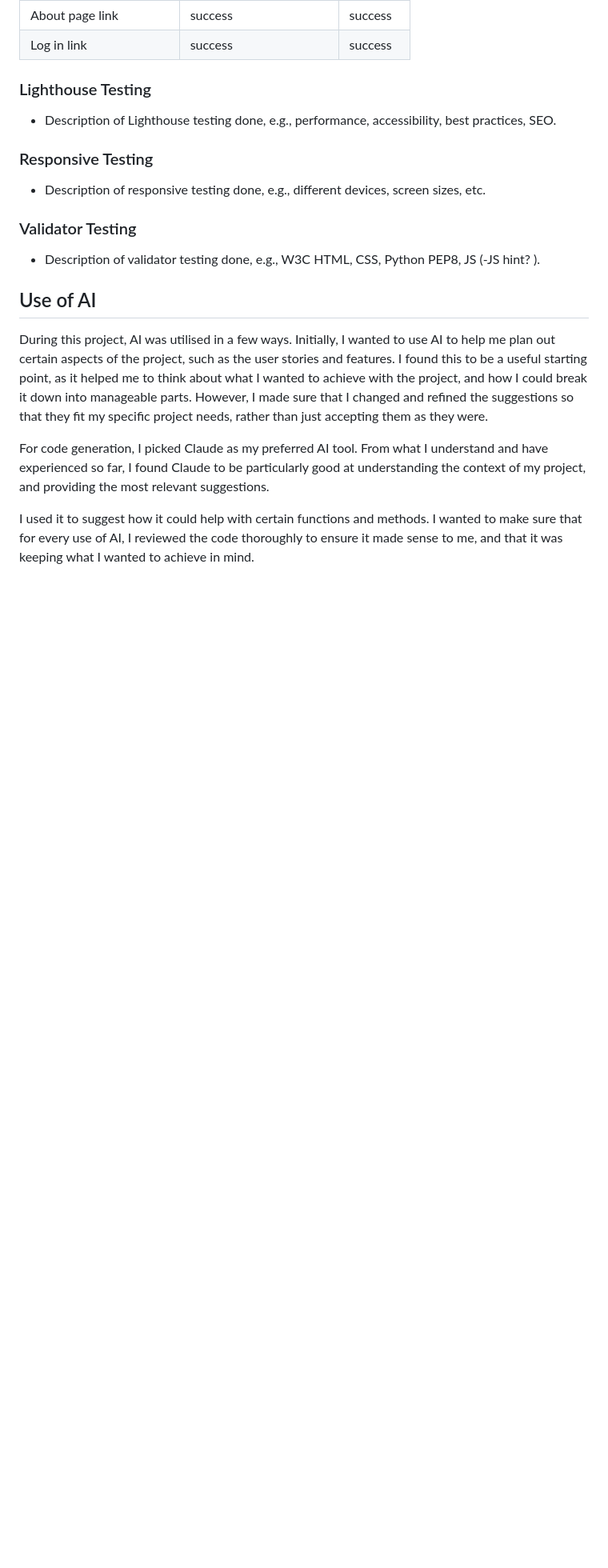
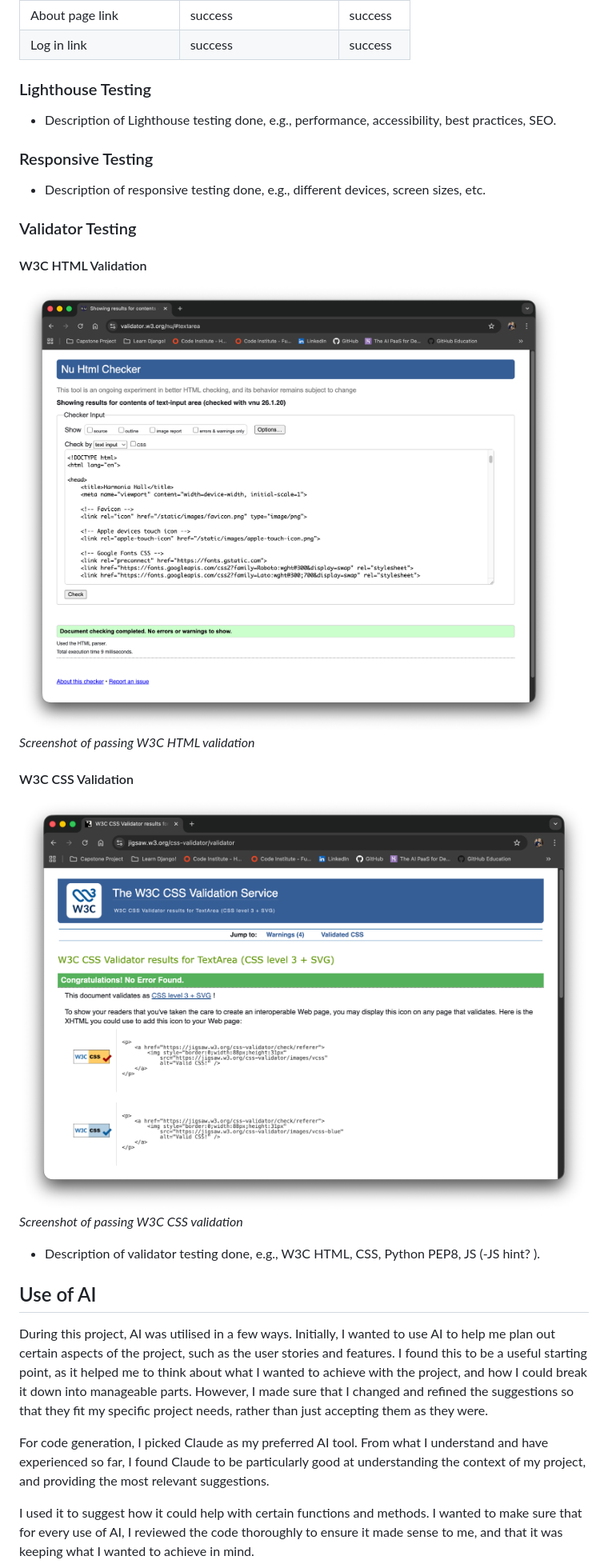
Before and after one commit to jonniecumming/harmonia_hall, a Markdown page: README.md, the part around the change printed below. Shown: that part at 80% size. Drawn GitHub-style; pictures changed too: images/w3c-css-validation.png (added); blank space fills up the shorter version.

```diff
--- a/README.md
+++ b/README.md
@@ -312,6 +311,13 @@ Acceptance criteria:
 ### Responsive Testing
 - Description of responsive testing done, e.g., different devices, screen sizes, etc.
 ### Validator Testing
+#### W3C HTML Validation
+![W3C HTML Validation](/images/w3c-html-validation.png)
+*Screenshot of passing W3C HTML validation*
+
+#### W3C CSS Validation
+![W3C CSS Validation](/images/w3c-css-validation.png)
+*Screenshot of passing W3C CSS validation*
 - Description of validator testing done, e.g., W3C HTML, CSS, Python PEP8, JS (-JS hint? ).
 
 <!-- Overview of AI use within project -->
```
Also changed, not shown: other parts of README.md (+18 -15 lines), images/heroku-app-info.png (added), images/w3c-html-validation.png (renamed from images/w3validator.png), 4 other files.
